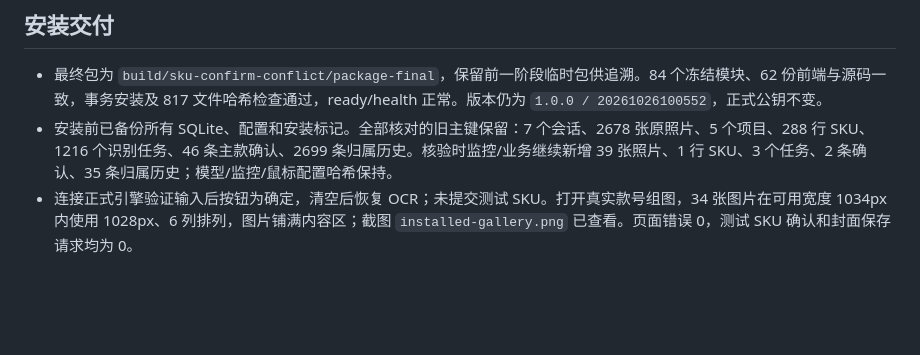
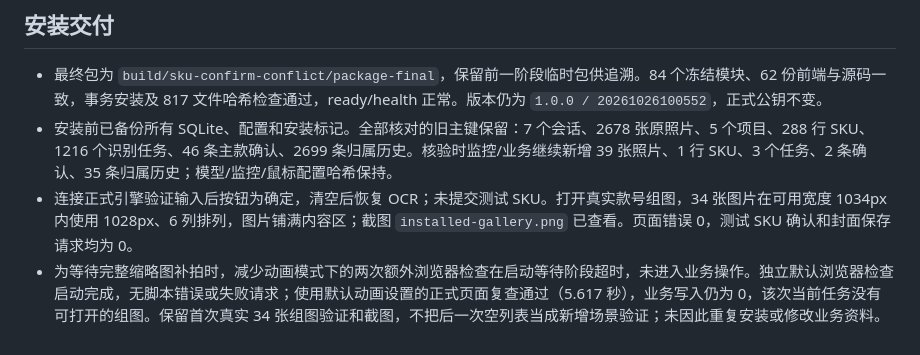
Before and after one commit to luojiang419/LR-source, a Markdown page: 开发任务/124-手动SKU确认会话冲突恢复.md, the part around the change. Drawn GitHub-style; blank space fills up the shorter version.

Commit message:
docs: clarify installed browser follow-up checks

```diff
--- a/开发任务/124-手动SKU确认会话冲突恢复.md
+++ b/开发任务/124-手动SKU确认会话冲突恢复.md
@@ -41,3 +41,4 @@
 - 最终包为 `build/sku-confirm-conflict/package-final`，保留前一阶段临时包供追溯。84 个冻结模块、62 份前端与源码一致，事务安装及 817 文件哈希检查通过，ready/health 正常。版本仍为 `1.0.0 / 20261026100552`，正式公钥不变。
 - 安装前已备份所有 SQLite、配置和安装标记。全部核对的旧主键保留：7 个会话、2678 张原照片、5 个项目、288 行 SKU、1216 个识别任务、46 条主款确认、2699 条归属历史。核验时监控/业务继续新增 39 张照片、1 行 SKU、3 个任务、2 条确认、35 条归属历史；模型/监控/鼠标配置哈希保持。
 - 连接正式引擎验证输入后按钮为确定，清空后恢复 OCR；未提交测试 SKU。打开真实款号组图，34 张图片在可用宽度 1034px 内使用 1028px、6 列排列，图片铺满内容区；截图 `installed-gallery.png` 已查看。页面错误 0，测试 SKU 确认和封面保存请求均为 0。
+- 为等待完整缩略图补拍时，减少动画模式下的两次额外浏览器检查在启动等待阶段超时，未进入业务操作。独立默认浏览器检查启动完成，无脚本错误或失败请求；使用默认动画设置的正式页面复查通过（5.617 秒），业务写入仍为 0，该次当前任务没有可打开的组图。保留首次真实 34 张组图验证和截图，不把后一次空列表当成新增场景验证；未因此重复安装或修改业务资料。
```
